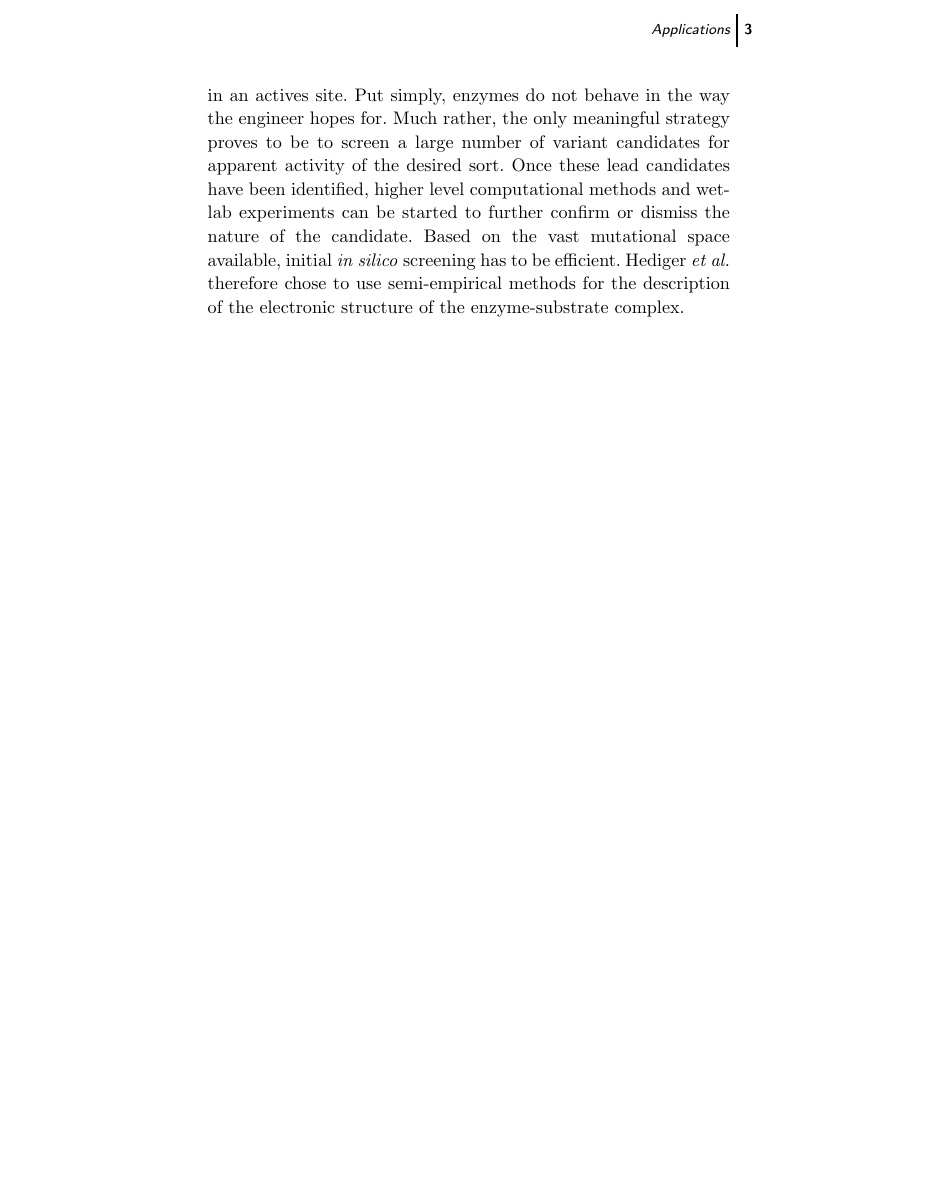
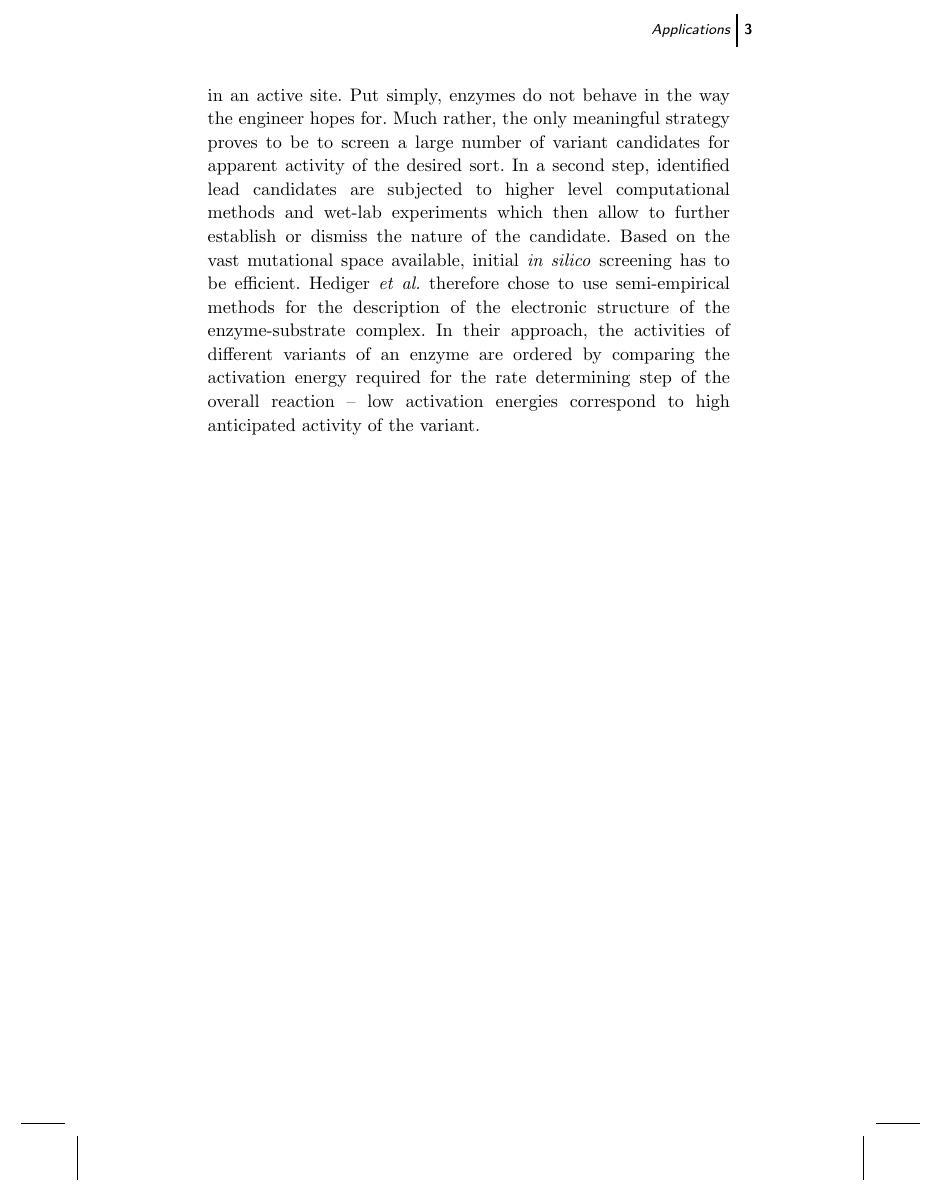
Before and after one commit to mzhKU/Review, a LaTeX book (000-main.tex, which reads 010-main.tex): part of page 10 of 12, cut so that both start at the same text, the shorter picture padded with empty space. Compiled offline with pdfLaTeX; a LaTeX package or settings file that is missing is left out; an older LaTeX class or package is replaced by its successor.

Commit message:
Applications section.

```diff
--- a/010-main.tex
+++ b/010-main.tex
@@ -48,10 +48,11 @@ In this regime, again a number of specialized methods have become available.
 % *************************************************************************
 \section{Applications}\label{sec:apps}
 We have presented recently a number of studies where new functionality has been introduced into an enzyme active site using quantum chemical methods\citep{10.1371/journal.pone.0049849,hediger2013silico,hediger2013computational}.\\
-Rational arguments alone are not sufficient to design new reactivity in an actives site.
+Rational arguments alone are not sufficient to design new reactivity in an active site.
 Put simply, enzymes do not behave in the way the engineer hopes for.
 Much rather, the only meaningful strategy proves to be to screen a large number of variant candidates for apparent activity of the desired sort.
-Once these lead candidates have been identified, higher level computational methods and wet-lab experiments can be started to further confirm or dismiss the nature of the candidate.
+In a second step, identified lead candidates are subjected to higher level computational methods and wet-lab experiments which then allow to further establish or dismiss the nature of the candidate.
 Based on the vast mutational space available, initial \textit{in silico} screening has to be efficient.
 Hediger \textit{et al.} therefore chose to use semi-empirical methods for the description of the electronic structure of the enzyme-substrate complex.
+In their approach, the activities of different variants of an enzyme are ordered by comparing the activation energy required for the rate determining step of the overall reaction -- low activation energies correspond to high anticipated activity of the variant.
 % *************************************************************************
```
Also changed, not shown: 000-main.pdf, 1 other file.
